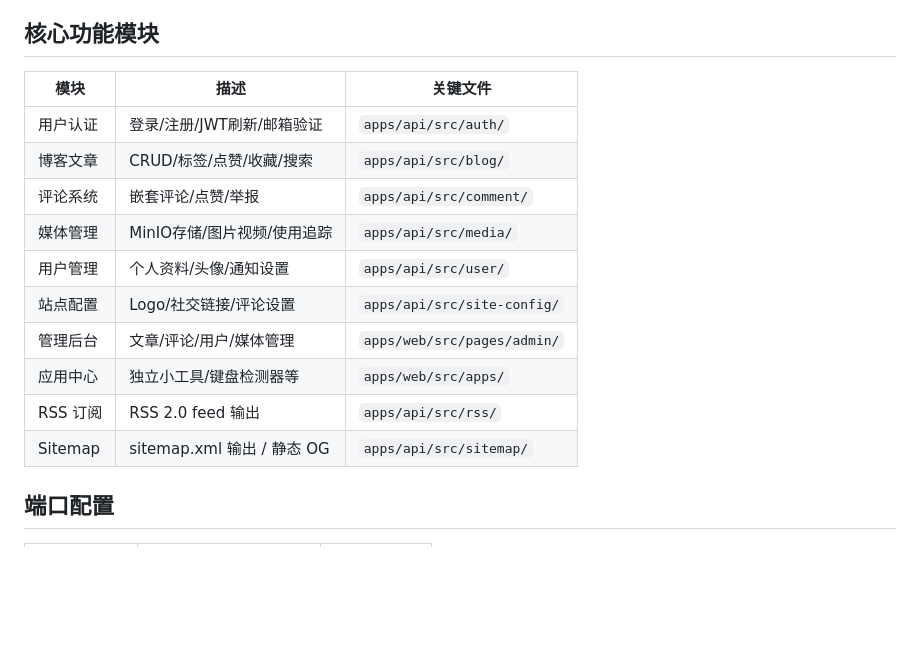
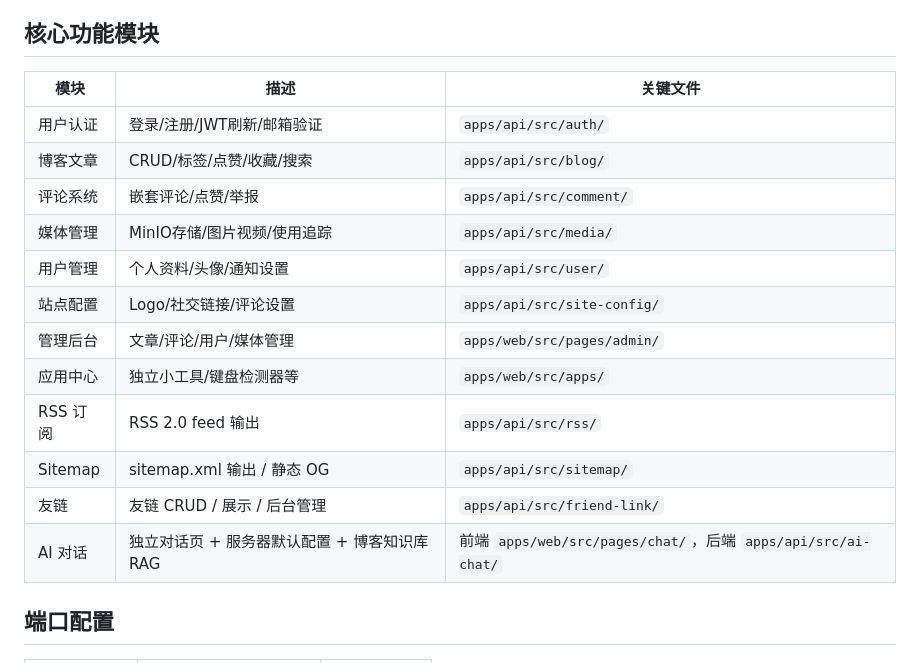
Before and after one commit to wh131462/whispers-of-the-heart, a Markdown page: .ai/1-PROJECT-CONTEXT.md, the part around the change. Drawn GitHub-style; blank space fills up the shorter version.

```diff
--- a/.ai/1-PROJECT-CONTEXT.md
+++ b/.ai/1-PROJECT-CONTEXT.md
@@ -53,18 +53,20 @@ whispers-of-the-heart/
 
 ## 核心功能模块
 
-| 模块     | 描述                        | 关键文件                    |
-| -------- | --------------------------- | --------------------------- |
-| 用户认证 | 登录/注册/JWT刷新/邮箱验证  | `apps/api/src/auth/`        |
-| 博客文章 | CRUD/标签/点赞/收藏/搜索    | `apps/api/src/blog/`        |
-| 评论系统 | 嵌套评论/点赞/举报          | `apps/api/src/comment/`     |
-| 媒体管理 | MinIO存储/图片视频/使用追踪 | `apps/api/src/media/`       |
-| 用户管理 | 个人资料/头像/通知设置      | `apps/api/src/user/`        |
-| 站点配置 | Logo/社交链接/评论设置      | `apps/api/src/site-config/` |
-| 管理后台 | 文章/评论/用户/媒体管理     | `apps/web/src/pages/admin/` |
-| 应用中心 | 独立小工具/键盘检测器等     | `apps/web/src/apps/`        |
-| RSS 订阅 | RSS 2.0 feed 输出           | `apps/api/src/rss/`         |
-| Sitemap  | sitemap.xml 输出 / 静态 OG  | `apps/api/src/sitemap/`     |
+| 模块     | 描述                                         | 关键文件                                                      |
+| -------- | -------------------------------------------- | ------------------------------------------------------------- |
+| 用户认证 | 登录/注册/JWT刷新/邮箱验证                   | `apps/api/src/auth/`                                          |
+| 博客文章 | CRUD/标签/点赞/收藏/搜索                     | `apps/api/src/blog/`                                          |
+| 评论系统 | 嵌套评论/点赞/举报                           | `apps/api/src/comment/`                                       |
+| 媒体管理 | MinIO存储/图片视频/使用追踪                  | `apps/api/src/media/`                                         |
+| 用户管理 | 个人资料/头像/通知设置                       | `apps/api/src/user/`                                          |
+| 站点配置 | Logo/社交链接/评论设置                       | `apps/api/src/site-config/`                                   |
+| 管理后台 | 文章/评论/用户/媒体管理                      | `apps/web/src/pages/admin/`                                   |
+| 应用中心 | 独立小工具/键盘检测器等                      | `apps/web/src/apps/`                                          |
+| RSS 订阅 | RSS 2.0 feed 输出                            | `apps/api/src/rss/`                                           |
+| Sitemap  | sitemap.xml 输出 / 静态 OG                   | `apps/api/src/sitemap/`                                       |
+| 友链     | 友链 CRUD / 展示 / 后台管理                  | `apps/api/src/friend-link/`                                   |
+| AI 对话  | 独立对话页 + 服务器默认配置 + 博客知识库 RAG | 前端 `apps/web/src/pages/chat/`，后端 `apps/api/src/ai-chat/` |
 
 ## 端口配置
 
```
Also changed, not shown: .ai/5-MEMORY.md (+44 -0 lines).
